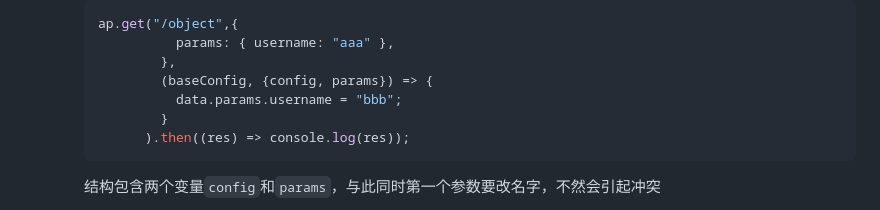
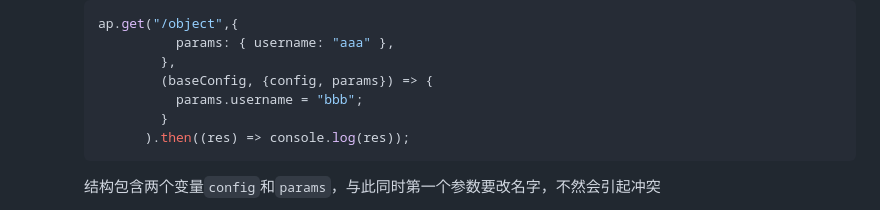
Before and after one commit to Apricitly/ApricityJs, a Markdown page: README.md, the part around the change. Drawn GitHub-style.

````diff
--- a/README.md
+++ b/README.md
@@ -177,7 +177,7 @@
                params: { username: "aaa" },
              },
              (baseConfig, {config, params}) => {
-               data.params.username = "bbb";
+               params.username = "bbb";
              }
            ).then((res) => console.log(res));
      ```
````
